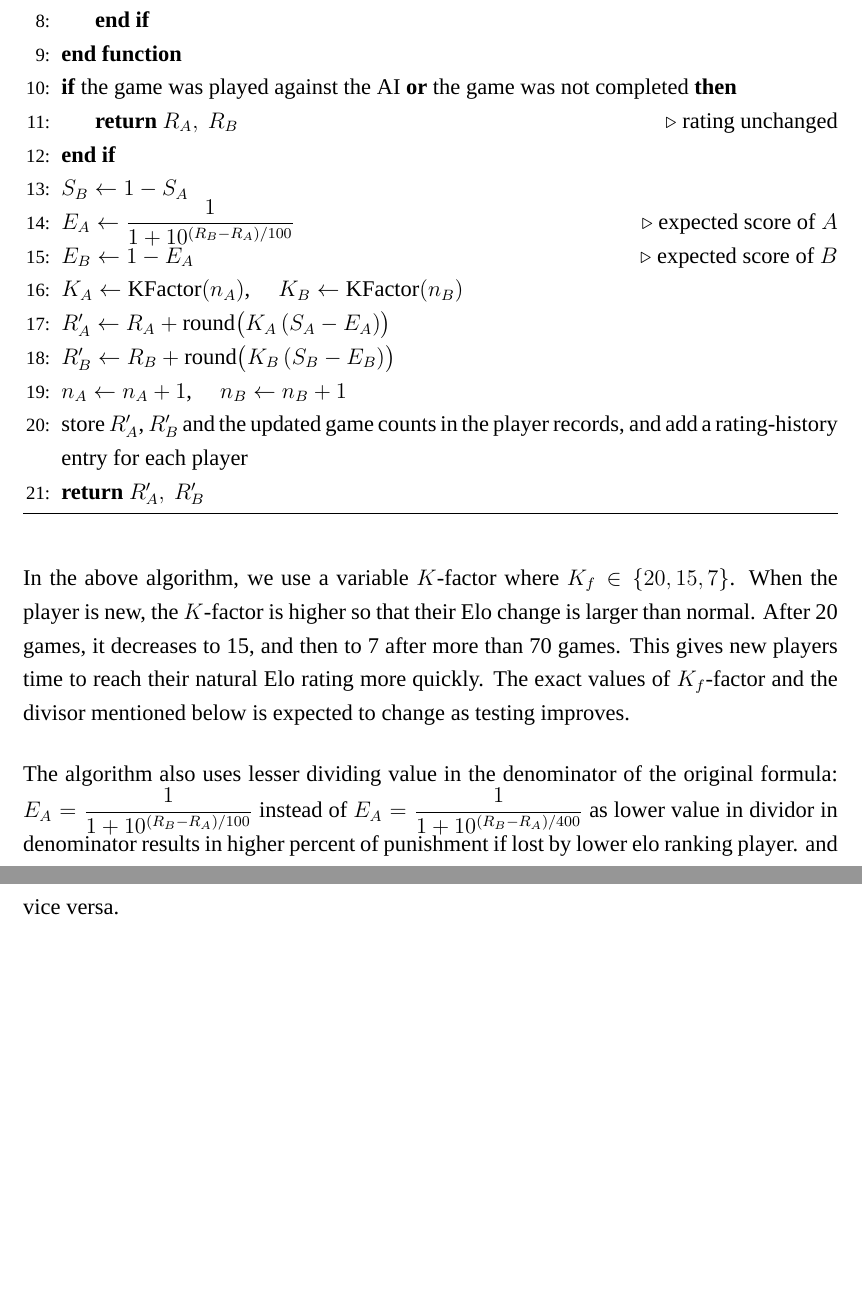
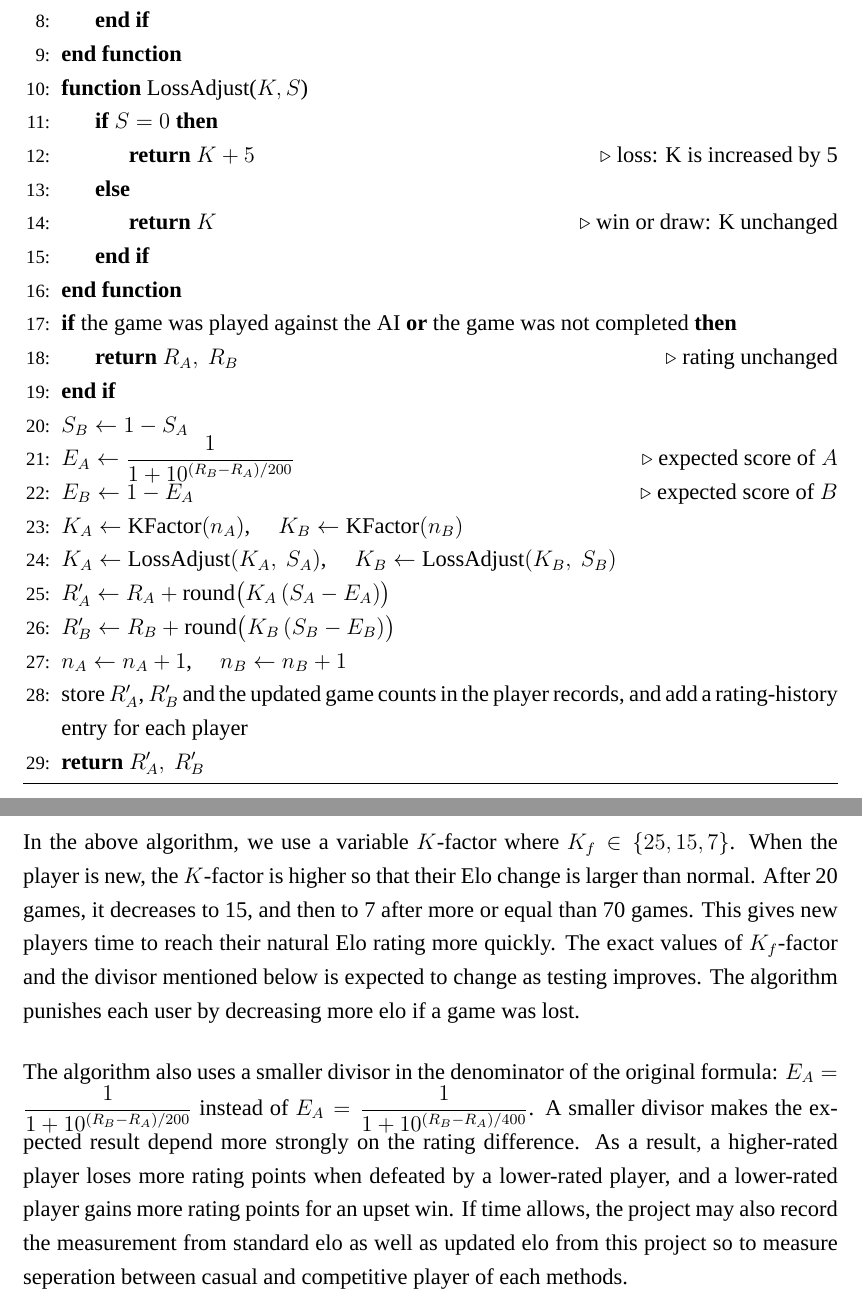
Before and after one commit to TheUnknown392/ches, a LaTeX document (Reports/Proposal/latex.tex): two parts of pages 19 and 20 of 25 before the commit and two parts of pages 19 and 20 of 26 after it, joined at a grey line, cut so that both start at the same text, the shorter picture padded with empty space. Compiled offline with XeLaTeX; a missing font is replaced by an installed copy or a similar font; a LaTeX package or settings file that is missing is left out.

Commit message:
correct project proposal

```diff
--- a/Reports/Proposal/latex.tex
+++ b/Reports/Proposal/latex.tex
@@ -336,13 +338,22 @@ When a game ends, in either mode, the system determines the result (win, loss, o
   \EndIf
 \EndFunction
 
+\Function{LossAdjust}{$K, S$}
+  \If{$S = 0$}
+    \State \Return $K + 5$ \Comment{loss: K is increased by 5}
+  \Else
+    \State \Return $K$ \Comment{win or draw: K unchanged}
+  \EndIf
+\EndFunction
+
 \If{the game was played against the AI \textbf{or} the game was not completed}
   \State \Return $R_A,\ R_B$ \Comment{rating unchanged}
 \EndIf
 \State $S_B \gets 1 - S_A$
-\State $E_A \gets \dfrac{1}{1 + 10^{(R_B - R_A)/100}}$ \Comment{expected score of $A$}
+\State $E_A \gets \dfrac{1}{1 + 10^{(R_B - R_A)/200}}$ \Comment{expected score of $A$}
 \State $E_B \gets 1 - E_A$ \Comment{expected score of $B$}
 \State $K_A \gets \Call{KFactor}{n_A}$, \quad $K_B \gets \Call{KFactor}{n_B}$
+\State $K_A \gets \Call{LossAdjust}{K_A,\ S_A}$, \quad $K_B \gets \Call{LossAdjust}{K_B,\ S_B}$
 \State $R_A' \gets R_A + \text{round}\big(K_A\,(S_A - E_A)\big)$
 \State $R_B' \gets R_B + \text{round}\big(K_B\,(S_B - E_B)\big)$
 \State $n_A \gets n_A + 1$, \quad $n_B \gets n_B + 1$
@@ -353,13 +364,12 @@ When a game ends, in either mode, the system determines the result (win, loss, o
 \end{algorithm}
 
 In the above algorithm, we use a variable $K$-factor where
-$K_f \in \{20,15,7\}$. When the player is new, the $K$-factor is
+$K_f \in \{25,15,7\}$. When the player is new, the $K$-factor is
 higher so that their Elo change is larger than normal. After 20 games,
-it decreases to 15, and then to 7 after more than 70 games. This gives
-new players time to reach their natural Elo rating more quickly. The exact values of $K_f$-factor and the divisor mentioned below is expected to change as testing improves.
+it decreases to 15, and then to 7 after more or equal than 70 games. This gives
+new players time to reach their natural Elo rating more quickly. The exact values of $K_f$-factor and the divisor mentioned below is expected to change as testing improves. The algorithm punishes each user by decreasing more elo if a game was lost.
 
-The algorithm also uses lesser dividing value in the denominator of the original formula: $E_A = \dfrac{1}{1 + 10^{(R_B - R_A)/100}}$ instead of $E_A = \dfrac{1}{1 + 10^{(R_B - R_A)/400}}$ as lower value in dividor in denominator results in higher percent of punishment if lost by lower elo ranking player. and vice versa.
-
+The algorithm also uses a smaller divisor in the denominator of the original formula: $E_A = \dfrac{1}{1 + 10^{(R_B - R_A)/200}}$ instead of $E_A = \dfrac{1}{1 + 10^{(R_B - R_A)/400}}$. A smaller divisor makes the expected result depend more strongly on the rating difference. As a result, a higher-rated player loses more rating points when defeated by a lower-rated player, and a lower-rated player gains more rating points for an upset win. If time allows, the project may also record the measurement from standard elo as well as updated elo from this project so to measure seperation between casual and competitive player of each methods.
 
 \subsection{Entity Relationship Diagram}
 
```
Also changed, not shown: Reports/images/client-erd.png, Reports/images/server-erd.png, Reports/Proposal/latex.tex (12 more changed lines). Lines whose indentation alone changed are shown as unchanged.
